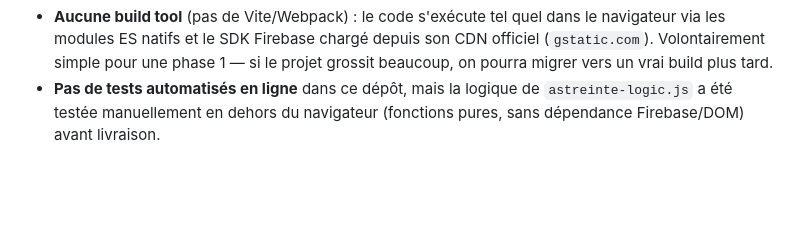
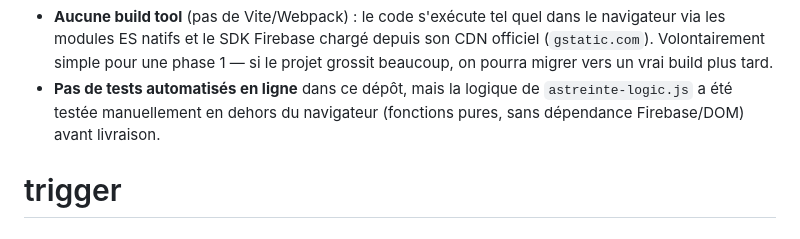
Before and after one commit to scilemyane-cell/service-maintenance-et-menage-GROUPE-ETABLIERES, a Markdown page: README.md, the part around the change. GitHub-like rendering; blank space fills up the shorter version.

Commit message:
Declenchement manuel du deploiement (verification robot)

```diff
--- a/README.md
+++ b/README.md
@@ -143,3 +143,4 @@ dans le code mais leur espace dédié arrive en phase 3.
 - **Pas de tests automatisés en ligne** dans ce dépôt, mais la logique de
   `astreinte-logic.js` a été testée manuellement en dehors du navigateur
   (fonctions pures, sans dépendance Firebase/DOM) avant livraison.
+# trigger
```
